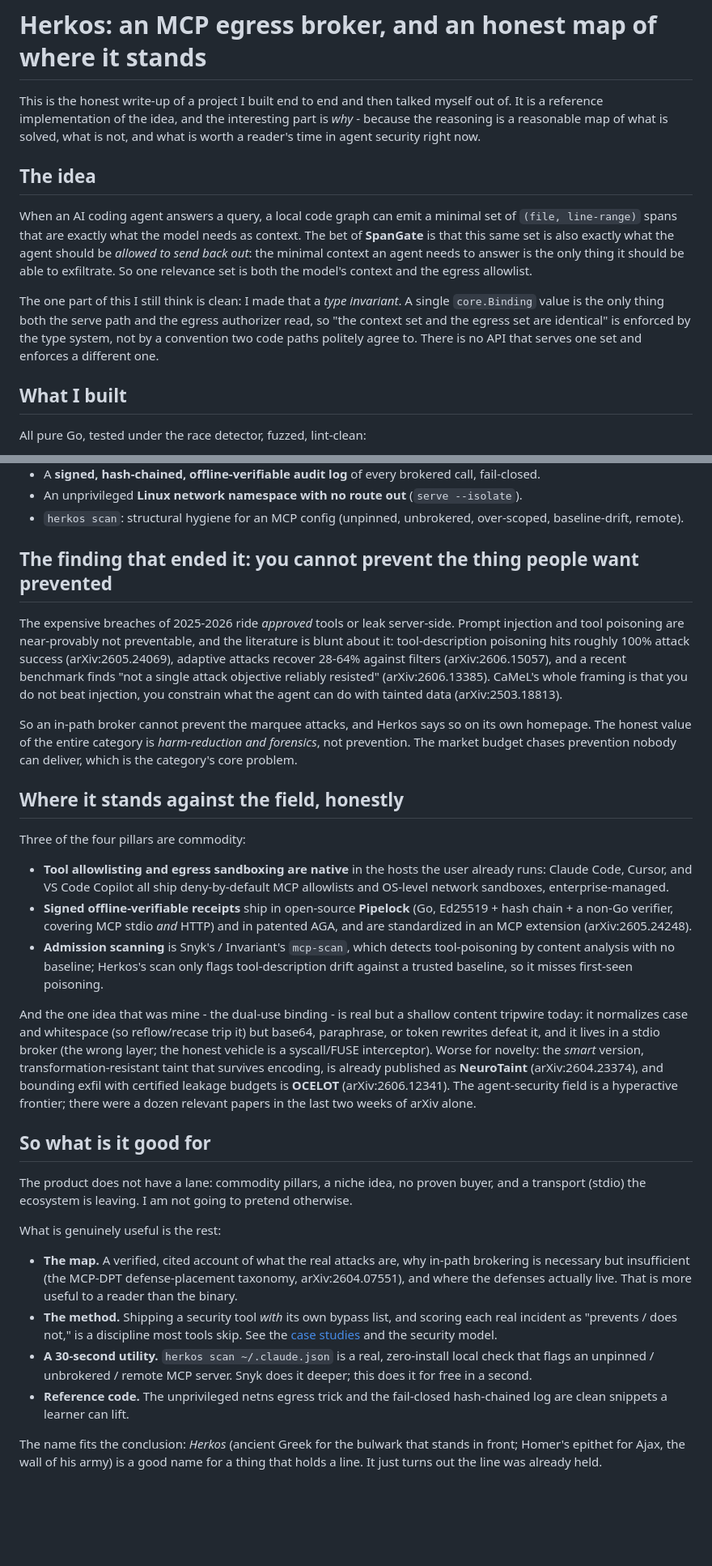
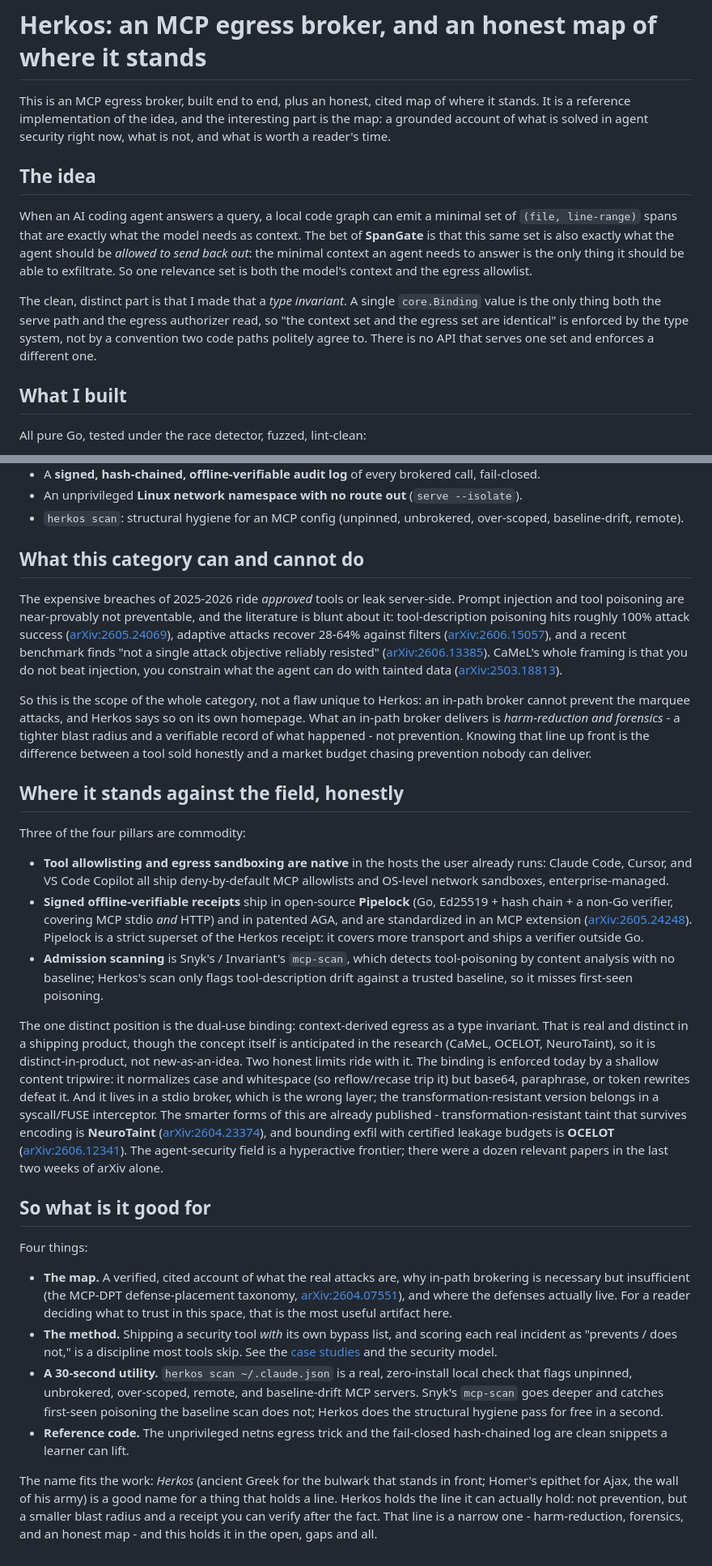
Before and after one commit to akhilesharora/herkos, a Markdown page: docs/WRITEUP.md, 2 parts joined by grey strips. Shown at 81% size. Drawn GitHub-style; blank space fills up the shorter version.

Commit message:
docs: rewrite the write-up

```diff
--- a/docs/WRITEUP.md
+++ b/docs/WRITEUP.md
@@ -1,9 +1,9 @@
 # Herkos: an MCP egress broker, and an honest map of where it stands
 
-This is the honest write-up of a project I built end to end and then talked myself out of. It
-is a reference implementation of the idea, and the interesting part is *why* - because the
-reasoning is a reasonable map of what is solved, what is not, and what is worth a reader's time
-in agent security right now.
+This is an MCP egress broker, built end to end, plus an honest, cited map of where it stands.
+It is a reference implementation of the idea, and the interesting part is the map: a grounded
+account of what is solved in agent security right now, what is not, and what is worth a reader's
+time.
 
 ## The idea
 
@@ -13,11 +13,10 @@ When an AI coding agent answers a query, a local code graph can emit a minimal s
 back out*: the minimal context an agent needs to answer is the only thing it should be able to
 exfiltrate. So one relevance set is both the model's context and the egress allowlist.
 
-The one part of this I still think is clean: I made that a *type invariant*. A single
-`core.Binding` value is the only thing both the serve path and the egress authorizer read, so
-"the context set and the egress set are identical" is enforced by the type system, not by a
-convention two code paths politely agree to. There is no API that serves one set and enforces a
-different one.
+The clean, distinct part is that I made that a *type invariant*. A single `core.Binding` value
+is the only thing both the serve path and the egress authorizer read, so "the context set and
+the egress set are identical" is enforced by the type system, not by a convention two code paths
+politely agree to. There is no API that serves one set and enforces a different one.
 
 ## What I built
 
@@ -33,18 +32,20 @@ All pure Go, tested under the race detector, fuzzed, lint-clean:
 - `herkos scan`: structural hygiene for an MCP config (unpinned, unbrokered, over-scoped,
   baseline-drift, remote).
 
-## The finding that ended it: you cannot prevent the thing people want prevented
+## What this category can and cannot do
 
 The expensive breaches of 2025-2026 ride *approved* tools or leak server-side. Prompt injection
 and tool poisoning are near-provably not preventable, and the literature is blunt about it:
-tool-description poisoning hits roughly 100% attack success (arXiv:2605.24069), adaptive attacks
-recover 28-64% against filters (arXiv:2606.15057), and a recent benchmark finds "not a single
-attack objective reliably resisted" (arXiv:2606.13385). CaMeL's whole framing is that you do not
-beat injection, you constrain what the agent can do with tainted data (arXiv:2503.18813).
+tool-description poisoning hits roughly 100% attack success ([arXiv:2605.24069](https://arxiv.org/abs/2605.24069)), adaptive attacks
+recover 28-64% against filters ([arXiv:2606.15057](https://arxiv.org/abs/2606.15057)), and a recent benchmark finds "not a single
+attack objective reliably resisted" ([arXiv:2606.13385](https://arxiv.org/abs/2606.13385)). CaMeL's whole framing is that you do not
+beat injection, you constrain what the agent can do with tainted data ([arXiv:2503.18813](https://arxiv.org/abs/2503.18813)).
 
-So an in-path broker cannot prevent the marquee attacks, and Herkos says so on its own homepage.
-The honest value of the entire category is *harm-reduction and forensics*, not prevention. The
-market budget chases prevention nobody can deliver, which is the category's core problem.
+So this is the scope of the whole category, not a flaw unique to Herkos: an in-path broker
+cannot prevent the marquee attacks, and Herkos says so on its own homepage. What an in-path
+broker delivers is *harm-reduction and forensics* - a tighter blast radius and a verifiable
+record of what happened - not prevention. Knowing that line up front is the difference between a
+tool sold honestly and a market budget chasing prevention nobody can deliver.
 
 ## Where it stands against the field, honestly
 
@@ -55,39 +56,44 @@ Three of the four pillars are commodity:
   network sandboxes, enterprise-managed.
 - **Signed offline-verifiable receipts** ship in open-source **Pipelock** (Go, Ed25519 + hash
   chain + a non-Go verifier, covering MCP stdio *and* HTTP) and in patented AGA, and are
-  standardized in an MCP extension (arXiv:2605.24248).
+  standardized in an MCP extension ([arXiv:2605.24248](https://arxiv.org/abs/2605.24248)). Pipelock is a strict superset of the
+  Herkos receipt: it covers more transport and ships a verifier outside Go.
 - **Admission scanning** is Snyk's / Invariant's `mcp-scan`, which detects tool-poisoning by
   content analysis with no baseline; Herkos's scan only flags tool-description drift against a
   trusted baseline, so it misses first-seen poisoning.
 
-And the one idea that was mine - the dual-use binding - is real but a shallow content tripwire
-today: it normalizes case and whitespace (so reflow/recase trip it) but base64, paraphrase, or
-token rewrites defeat it, and it lives in a stdio broker (the wrong layer; the honest vehicle is
-a syscall/FUSE interceptor). Worse for novelty: the *smart* version, transformation-resistant
-taint that survives encoding, is already published as **NeuroTaint** (arXiv:2604.23374), and
-bounding exfil with certified leakage budgets is **OCELOT** (arXiv:2606.12341). The
-agent-security field is a hyperactive frontier; there were a dozen relevant papers in the last
-two weeks of arXiv alone.
+The one distinct position is the dual-use binding: context-derived egress as a type invariant.
+That is real and distinct in a shipping product, though the concept itself is anticipated in the
+research (CaMeL, OCELOT, NeuroTaint), so it is distinct-in-product, not new-as-an-idea. Two
+honest limits ride with it. The binding is enforced today by a shallow content tripwire: it
+normalizes case and whitespace (so reflow/recase trip it) but base64, paraphrase, or token
+rewrites defeat it. And it lives in a stdio broker, which is the wrong layer; the
+transformation-resistant version belongs in a syscall/FUSE interceptor. The smarter forms of
+this are already published - transformation-resistant taint that survives encoding is
+**NeuroTaint** ([arXiv:2604.23374](https://arxiv.org/abs/2604.23374)), and bounding exfil with certified leakage budgets is
+**OCELOT** ([arXiv:2606.12341](https://arxiv.org/abs/2606.12341)). The agent-security field is a hyperactive frontier; there were a
+dozen relevant papers in the last two weeks of arXiv alone.
 
 ## So what is it good for
 
-The product does not have a lane: commodity pillars, a niche idea, no proven buyer, and a
-transport (stdio) the ecosystem is leaving. I am not going to pretend otherwise.
-
-What is genuinely useful is the rest:
+Four things:
 
 - **The map.** A verified, cited account of what the real attacks are, why in-path brokering is
-  necessary but insufficient (the MCP-DPT defense-placement taxonomy, arXiv:2604.07551), and
-  where the defenses actually live. That is more useful to a reader than the binary.
+  necessary but insufficient (the MCP-DPT defense-placement taxonomy, [arXiv:2604.07551](https://arxiv.org/abs/2604.07551)), and
+  where the defenses actually live. For a reader deciding what to trust in this space, that is
+  the most useful artifact here.
 - **The method.** Shipping a security tool *with* its own bypass list, and scoring each real
   incident as "prevents / does not," is a discipline most tools skip. See the
   [case studies](CASE-STUDIES.md) and the security model.
 - **A 30-second utility.** `herkos scan ~/.claude.json` is a real, zero-install local check that
-  flags an unpinned / unbrokered / remote MCP server. Snyk does it deeper; this does it for free
-  in a second.
+  flags unpinned, unbrokered, over-scoped, remote, and baseline-drift MCP servers. Snyk's
+  `mcp-scan` goes deeper and catches first-seen poisoning the baseline scan does not; Herkos
+  does the structural hygiene pass for free in a second.
 - **Reference code.** The unprivileged netns egress trick and the fail-closed hash-chained log
   are clean snippets a learner can lift.
 
-The name fits the conclusion: *Herkos* (ancient Greek for the bulwark that stands in front;
-Homer's epithet for Ajax, the wall of his army) is a good name for a thing that holds a line.
-It just turns out the line was already held.
+The name fits the work: *Herkos* (ancient Greek for the bulwark that stands in front; Homer's
+epithet for Ajax, the wall of his army) is a good name for a thing that holds a line. Herkos
+holds the line it can actually hold: not prevention, but a smaller blast radius and a receipt
+you can verify after the fact. That line is a narrow one - harm-reduction, forensics, and an
+honest map - and this holds it in the open, gaps and all.
```
